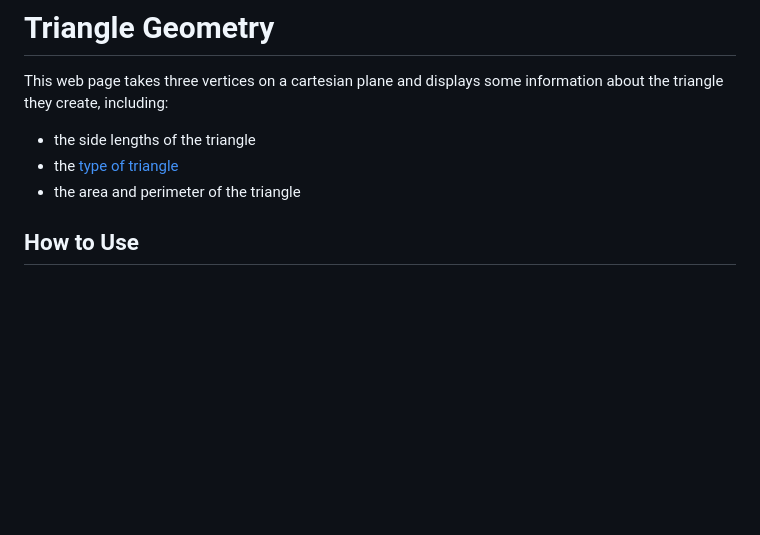
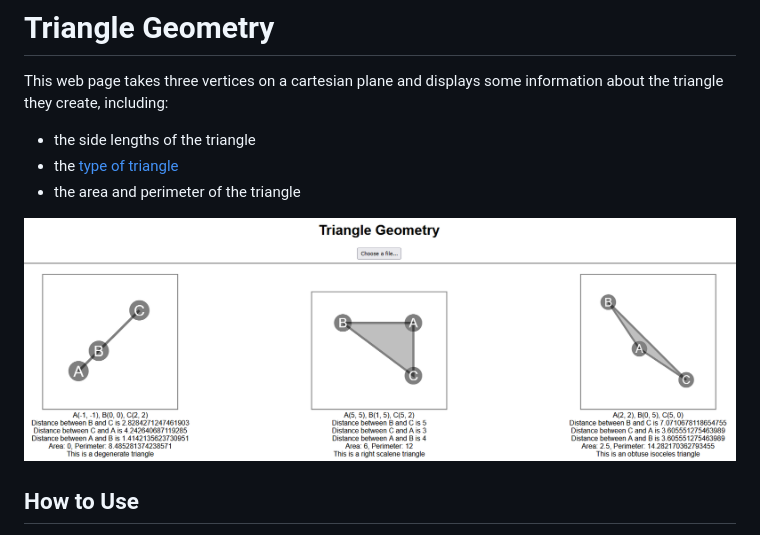
Before and after one commit to achen22/triangle-geometry, a Markdown page: README.md, the part around the change. GitHub-like rendering; pictures changed too: screenshot.png (added); blank space fills up the shorter version.

Commit message:
Updated viewbox calculation, added screenshot to readme

```diff
--- a/README.md
+++ b/README.md
@@ -5,6 +5,8 @@ This web page takes three vertices on a cartesian plane and displays some inform
 - the [type of triangle](https://en.wikipedia.org/wiki/Triangle#Types_of_triangle)
 - the area and perimeter of the triangle
 
+![Web page screenshot](screenshot.png)
+
 ## How to Use
 Data input via `.csv` file. Each line must contain 6 numbers separated by commas (`,`). For example, the line
 
```
Also changed, not shown: 1 other file.
